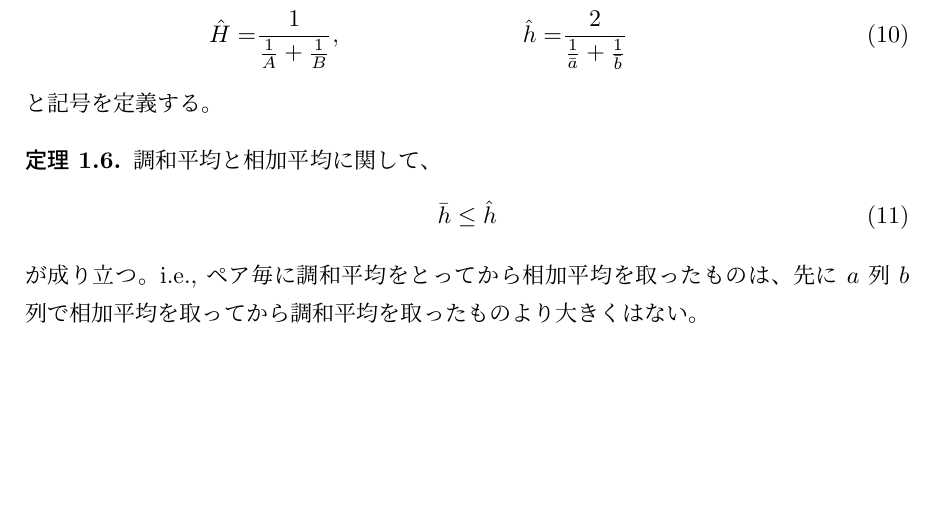
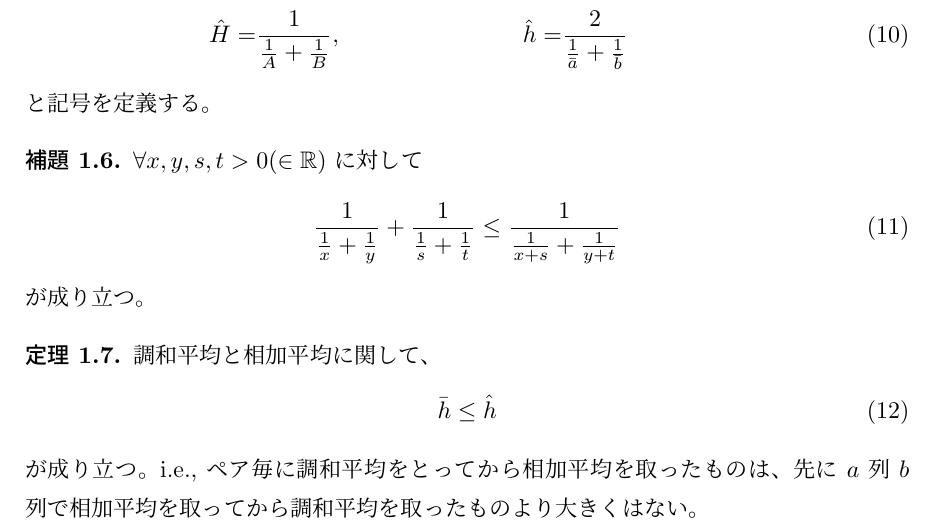
Before and after one commit to takahiro-itou/Mathematics, a LaTeX document (HarmonicMean.tex): part of page 2 of 2, cut so that both start at the same text, the shorter picture padded with empty space. Compiled offline with pLaTeX and dvipdfmx.

Commit message:
補題を記述

```diff
--- a/HarmonicMean.tex
+++ b/HarmonicMean.tex
@@ -83,6 +83,15 @@ h_i = & \harmformula{2}{a_i}{b_i},
 と記号を定義する。
 \end{definition}
 
+\begin{lemma}
+$\forall x, y, s, t > 0 (\in \mathbb{R})$ に対して
+\begin{equation}
+\harmformula{1}{x}{y} + \harmformula{1}{s}{t}
+\le \harmformula{1}{x + s}{y + t}
+\end{equation}
+が成り立つ。
+\end{lemma}
+
 \begin{theorem}
 調和平均と相加平均に関して、
 \begin{equation}
```
